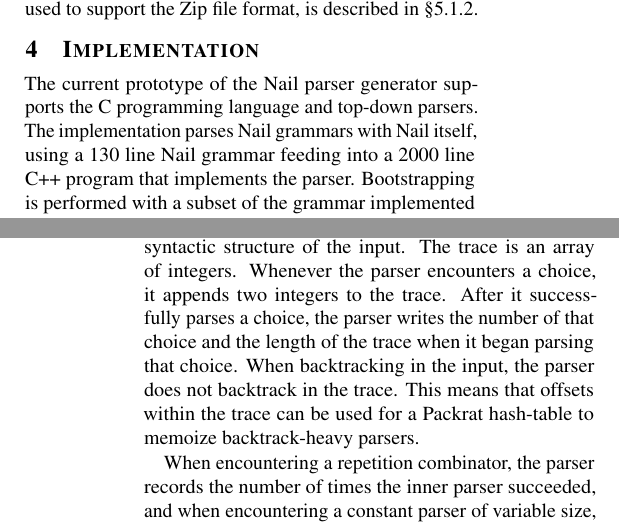
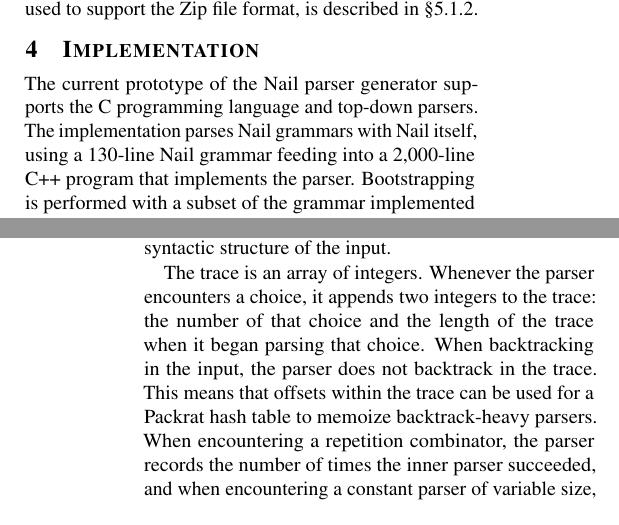
Before and after one commit to jbangert/nail, a LaTeX paper (paper/osdi14/main.tex, which reads paper/osdi14/impl.tex): two parts of the columns of pages 7 and 8 of 13, joined at a grey line, cut so that both start at the same text. Compiled offline with pdfLaTeX; a LaTeX package or settings file that is missing is left out.

Commit message:
pass over impl

```diff
--- a/paper/osdi14/impl.tex
+++ b/paper/osdi14/impl.tex
@@ -2,8 +2,9 @@
 \label{s:impl}
 
 The current prototype of the Nail parser generator supports the C programming
-language and top-down parsers. The implementation parses Nail grammars with Nail itself, using a 130
-line Nail grammar feeding into a 2000 line C++ program that implements the parser. Bootstrapping is
+language and top-down parsers. The implementation parses Nail grammars with Nail itself, using a
+130-line Nail grammar feeding into a 2,000-line C++ program that
+implements the parser. Bootstrapping is
 performed with a subset of the grammar implemented using conventional grammars.
 Options for C++ STL data models and emitting
 Packrat parsers~\cite{packrat-parsing:icfp02} are under development. In
@@ -53,15 +54,16 @@ Under this premise, the actions need limited information from the
 recognizer to correctly handle the input stream. In particular, the parser's
 control flow branches only at the choice, repetition, and constant combinators.
 Thus, for each of those combinators, we store the minimum amount of information
-required to reconstruct the syntactic structure of the input. The trace is an
+required to reconstruct the syntactic structure of the input.
+
+The trace is an
 array of integers.
-Whenever the parser encounters a choice, it appends two integers to the trace. After it
-successfully parses a choice, the parser writes the number of that choice and
+Whenever the parser encounters a choice, it appends two integers to the trace:
+the number of that choice and
 the length of the trace when it began parsing that choice. When backtracking in
 the input, the parser does not backtrack in the trace. This means that offsets
-within the trace can be used for a Packrat hash-table to memoize backtrack-heavy
+within the trace can be used for a Packrat hash table to memoize backtrack-heavy
 parsers.
-
 When encountering a repetition combinator, the parser records the number of
 times the inner parser succeeded, and when encountering a constant parser of
 variable size, it records how much input was consumed by the constant parser.
```
